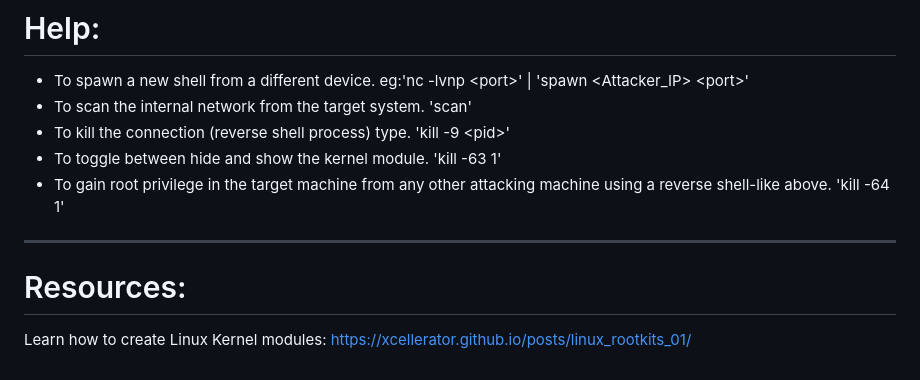
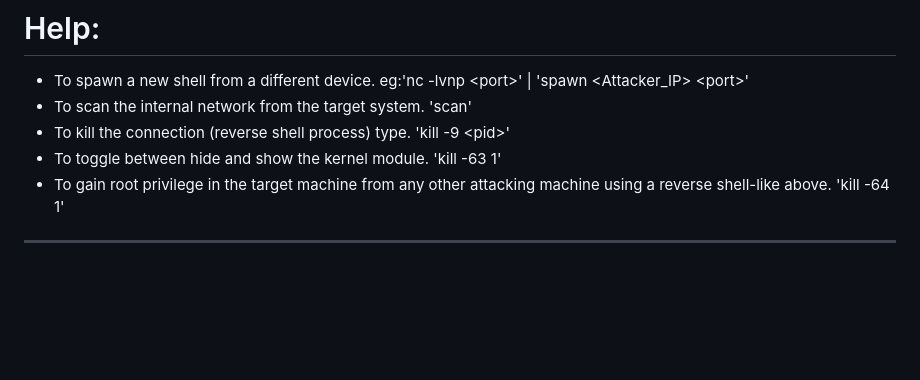
Before and after one commit to shv-om/mobcc, a Markdown page: README.md, the part around the change. GitHub-like rendering; blank space fills up the shorter version.

```diff
--- a/README.md
+++ b/README.md
@@ -92,7 +92,3 @@ Mob CC is a post-exploitation framework containing a Linux kernel rootkit, C2 se
   - To gain root privilege in the target machine from any other attacking machine using a reverse shell-like above. 'kill -64 1'
 
 ---
-
-
-# Resources:
-Learn how to create Linux Kernel modules: https://xcellerator.github.io/posts/linux_rootkits_01/
```
